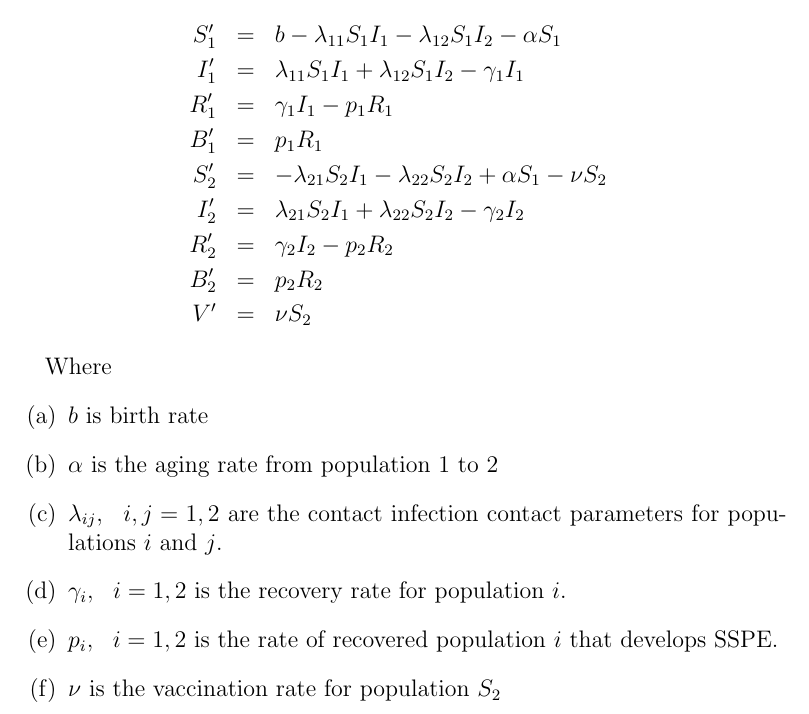
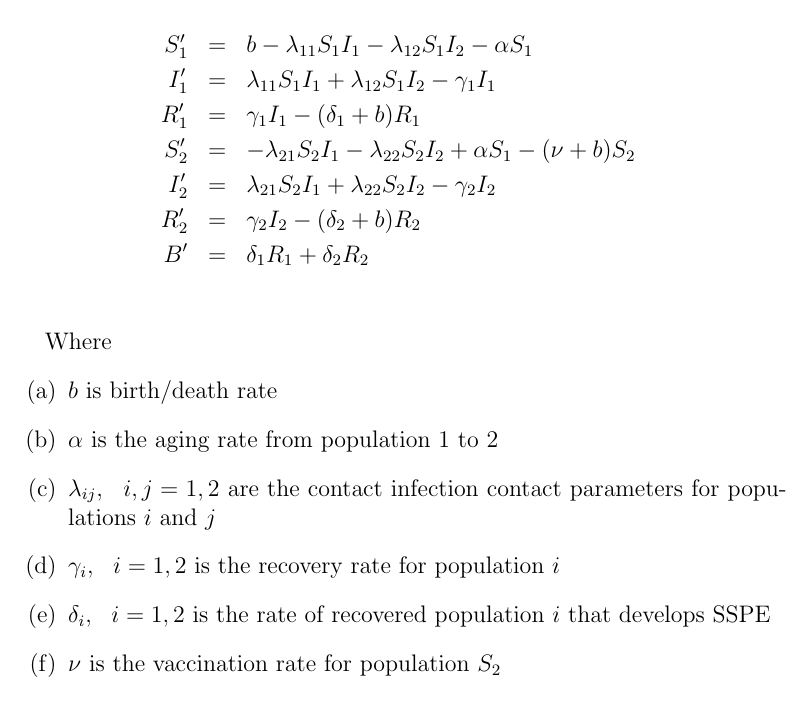
Before and after one commit to hhhaiying/math-574-project, a LaTeX document (proposal/main.tex): part of the page, cut so that both start at the same text. Compiled offline with pdfLaTeX.

Commit message:
eqs for proposal change

```diff
--- a/proposal/main.tex
+++ b/proposal/main.tex
@@ -9,22 +9,20 @@
 \begin{eqnarray*}
   S_1^{\prime}&=& b - \lambda_{11} S_1I_1 - \lambda_{12}S_1I_2-\alpha S_1 \\
   I_1^{\prime}&=&  \lambda_{11} S_1I_1 + \lambda_{12}S_1 I_2 - \gamma_1 I_1\\
-  R_1^{\prime}&=& \gamma_1 I_1 - p_1 R_1\\
-  B_1^{\prime}&=& p_1 R_1\\
-  S_2^{\prime}&=&-\lambda_{21} S_2I_1 -\lambda_{22} S_2 I_2 + \alpha S_1 - \nu S_2 \\
+  R_1^{\prime}&=& \gamma_1 I_1 - (\delta_1+b) R_1\\
+  S_2^{\prime}&=&-\lambda_{21} S_2I_1 -\lambda_{22} S_2 I_2 + \alpha S_1 - (\nu+b) S_2 \\
   I_2^{\prime}&=&\lambda_{21} S_2I_1 + \lambda_{22} S_2 I_2 - \gamma_2 I_2\\
-  R_2^{\prime}&=& \gamma_2 I_2 - p_2 R_2\\
-  B_2^{\prime}&=& p_2 R_2\\
-  V^{\prime} &=& \nu S_2
+  R_2^{\prime}&=& \gamma_2 I_2 - (\delta_2+b) R_2\\
+  B^{\prime}&=& \delta_1 R_1 + \delta_2 R_2\\
 \end{eqnarray*}
 
 Where
 \begin{enumerate}[label=(\alph*)]
-  \item $b$ is birth rate
+  \item $b$ is birth/death rate
   \item $\alpha$ is the aging rate from population 1 to 2
-  \item $\lambda_{ij},~~i,j=1,2$ are the contact infection contact parameters for populations $i$ and $j$.
-  \item $\gamma_i,~~i=1,2$ is the recovery rate for population $i$.
-  \item $p_i,~~i=1,2$ is the rate of recovered population $i$ that develops SSPE.
+  \item $\lambda_{ij},~~i,j=1,2$ are the contact infection contact parameters for populations $i$ and $j$
+  \item $\gamma_i,~~i=1,2$ is the recovery rate for population $i$
+  \item $\delta_i,~~i=1,2$ is the rate of recovered population $i$ that develops SSPE
   \item $\nu$ is the vaccination rate for population $S_2$
 \end{enumerate}
 
```
Also changed, not shown: proposal/main.pdf.
